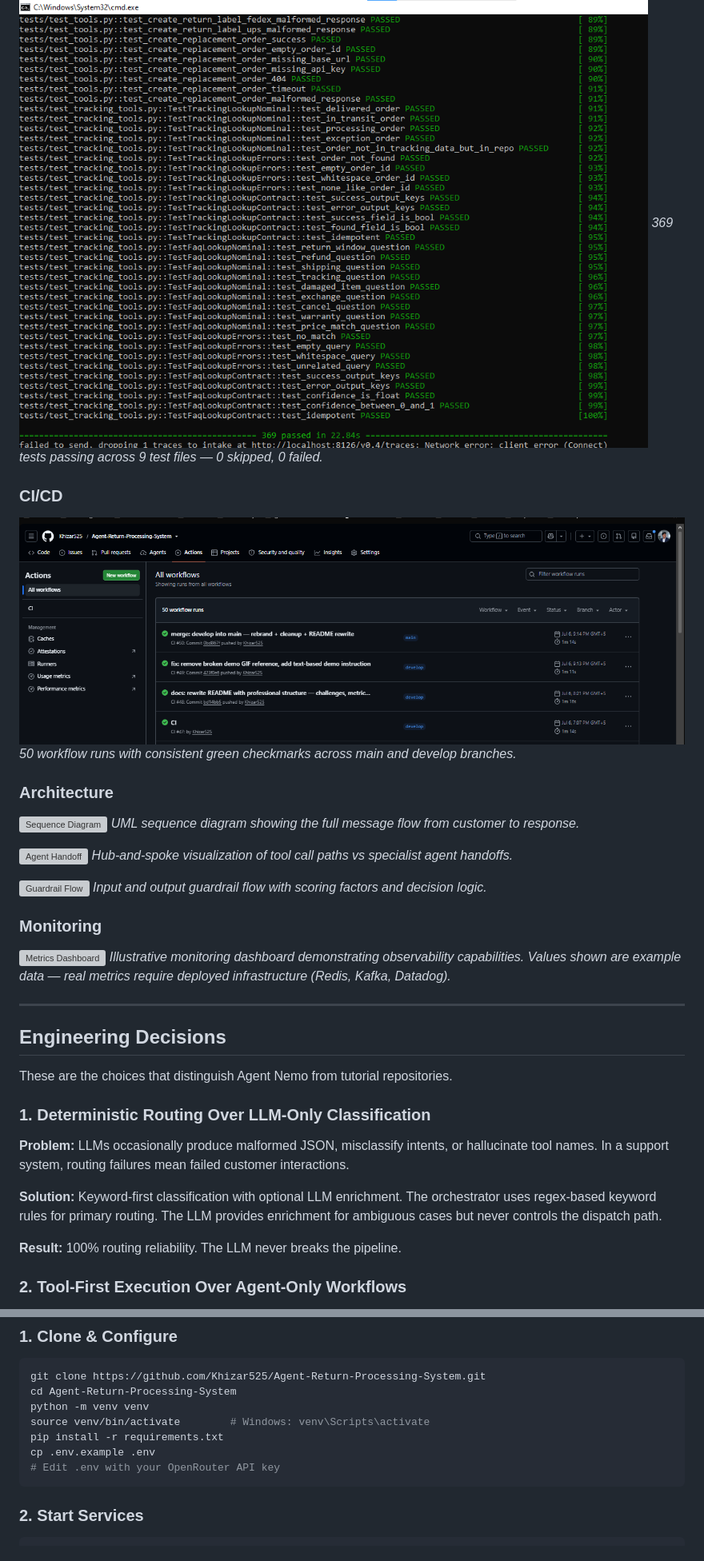
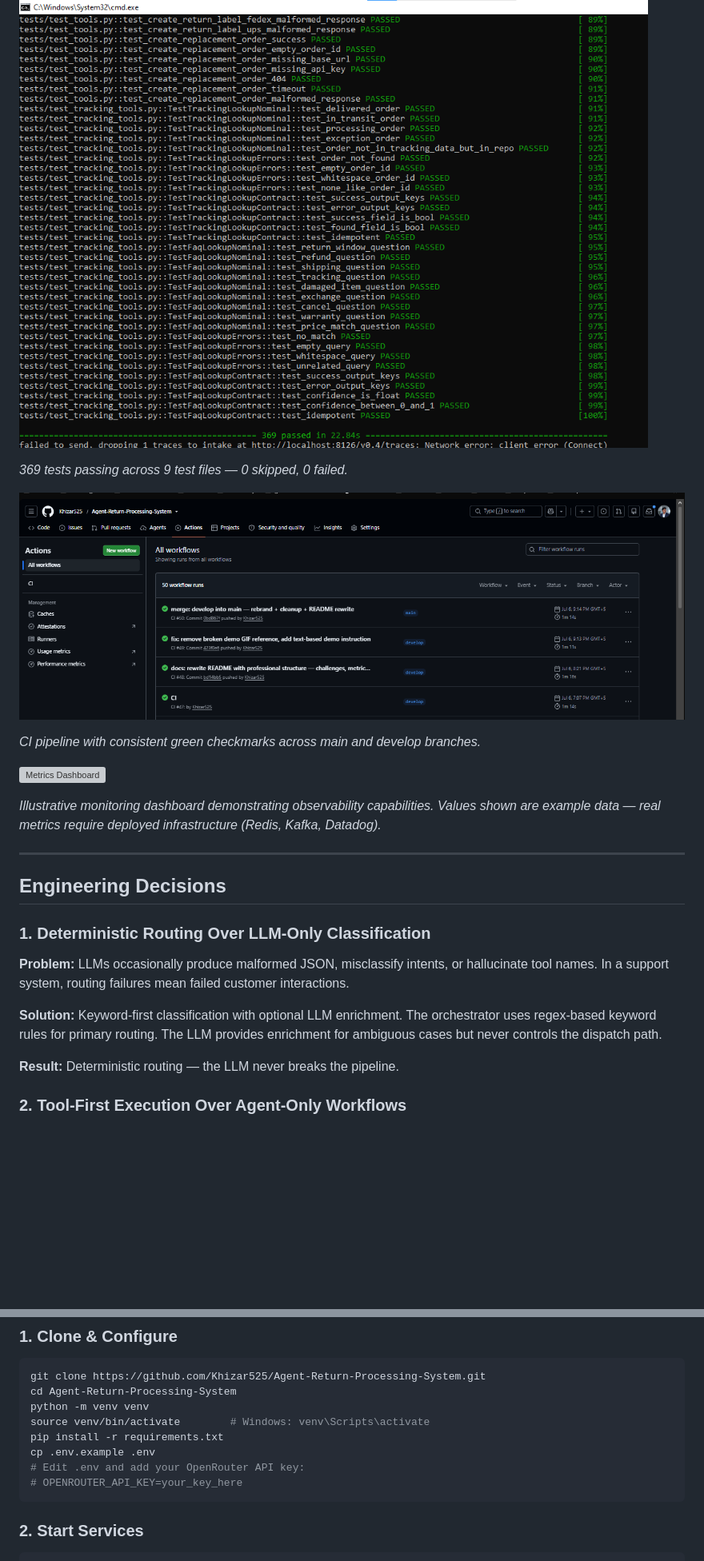
Before and after one commit to Khizar525/Agent-Return-Processing-System, a Markdown page: README.md, 2 parts joined by grey strips. Shown at 80% size. Drawn GitHub-style; blank space fills up the shorter version; grey boxes are pictures that could not be loaded.

````diff
--- a/README.md
+++ b/README.md
@@ -261,33 +259,19 @@ Output:     "It's on its way! Carrier: FedEx (Tracking: FX-5647382910).
 
 ![Pytest Passing](docs/images/11-pytest-passing.png)
+
 *369 tests passing across 9 test files — 0 skipped, 0 failed.*
 
-### CI/CD
+![GitHub Actions](docs/images/13-github-actions.png)
 
-![GitHub Actions](docs/images/13-github-actions.png)
-*50 workflow runs with consistent green checkmarks across main and develop branches.*
-
-### Architecture
-
-![Sequence Diagram](docs/images/2.%20Sequence%20Diagram.png)
-*UML sequence diagram showing the full message flow from customer to response.*
-
-![Agent Handoff](docs/images/4.%20Agent%20Handoff%20Diagram.png)
-*Hub-and-spoke visualization of tool call paths vs specialist agent handoffs.*
-
-![Guardrail Flow](docs/images/3.%20Guardrail%20Flow%20Diagram.png)
-*Input and output guardrail flow with scoring factors and decision logic.*
-
-### Monitoring
+*CI pipeline with consistent green checkmarks across main and develop branches.*
 
 ![Metrics Dashboard](docs/images/5.%20Metrics%20Dashboard.png)
+
 *Illustrative monitoring dashboard demonstrating observability capabilities. Values shown are example data — real metrics require deployed infrastructure (Redis, Kafka, Datadog).*
 
 ---
 
 ## Engineering Decisions
-
-These are the choices that distinguish Agent Nemo from tutorial repositories.
 
 ### 1. Deterministic Routing Over LLM-Only Classification
 
@@ -295,7 +279,7 @@ These are the choices that distinguish Agent Nemo from tutorial repositories.
 
 **Solution:** Keyword-first classification with optional LLM enrichment. The orchestrator uses regex-based keyword rules for primary routing. The LLM provides enrichment for ambiguous cases but never controls the dispatch path.
 
-**Result:** 100% routing reliability. The LLM never breaks the pipeline.
+**Result:** Deterministic routing — the LLM never breaks the pipeline.
 
 ### 2. Tool-First Execution Over Agent-Only Workflows
 
@@ -421,7 +405,8 @@ python -m venv venv
 source venv/bin/activate        # Windows: venv\Scripts\activate
 pip install -r requirements.txt
 cp .env.example .env
-# Edit .env with your OpenRouter API key
+# Edit .env and add your OpenRouter API key:
+# OPENROUTER_API_KEY=your_key_here
 ```
 
 ### 2. Start Services
````
Also changed, not shown: other parts of README.md (+26 -26 lines).
